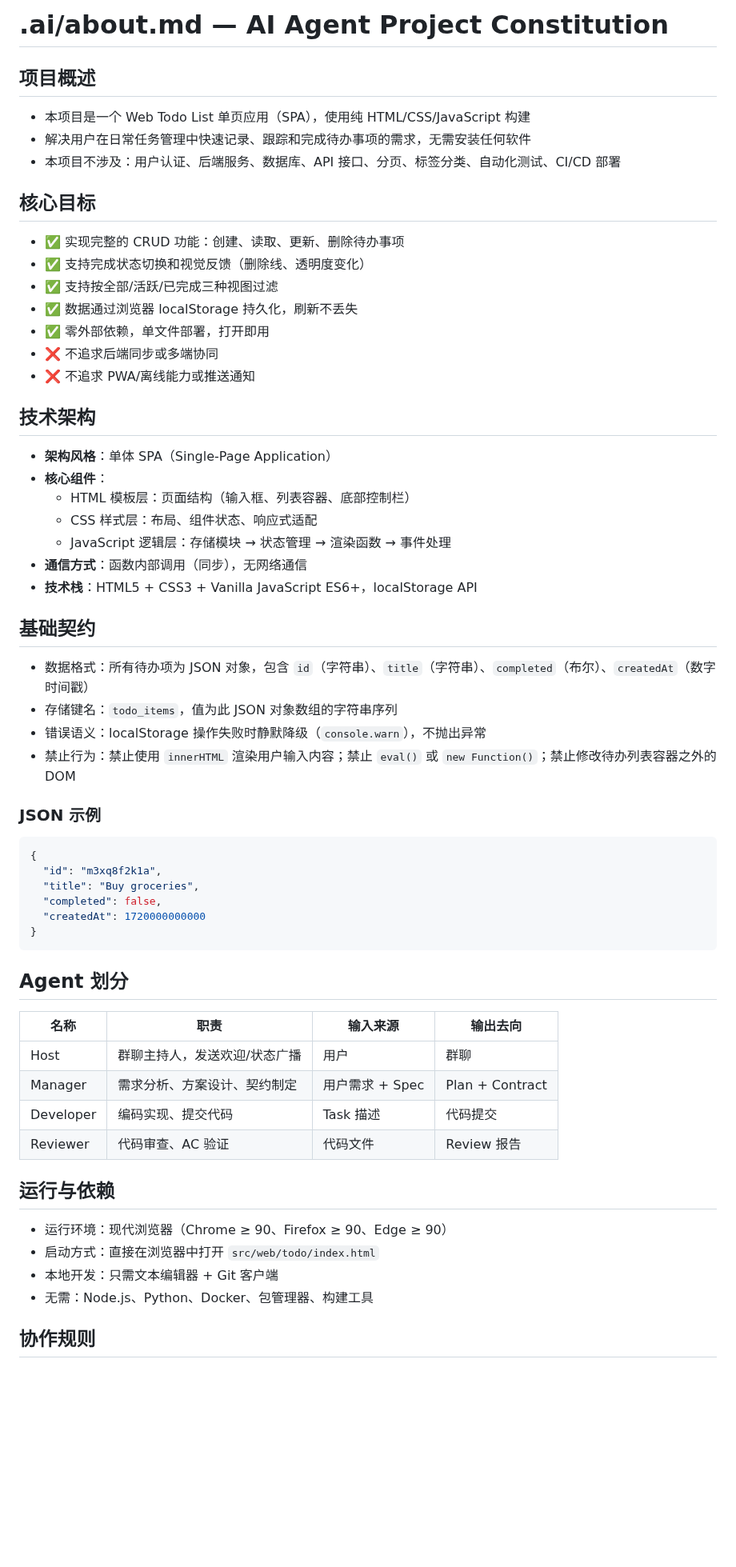
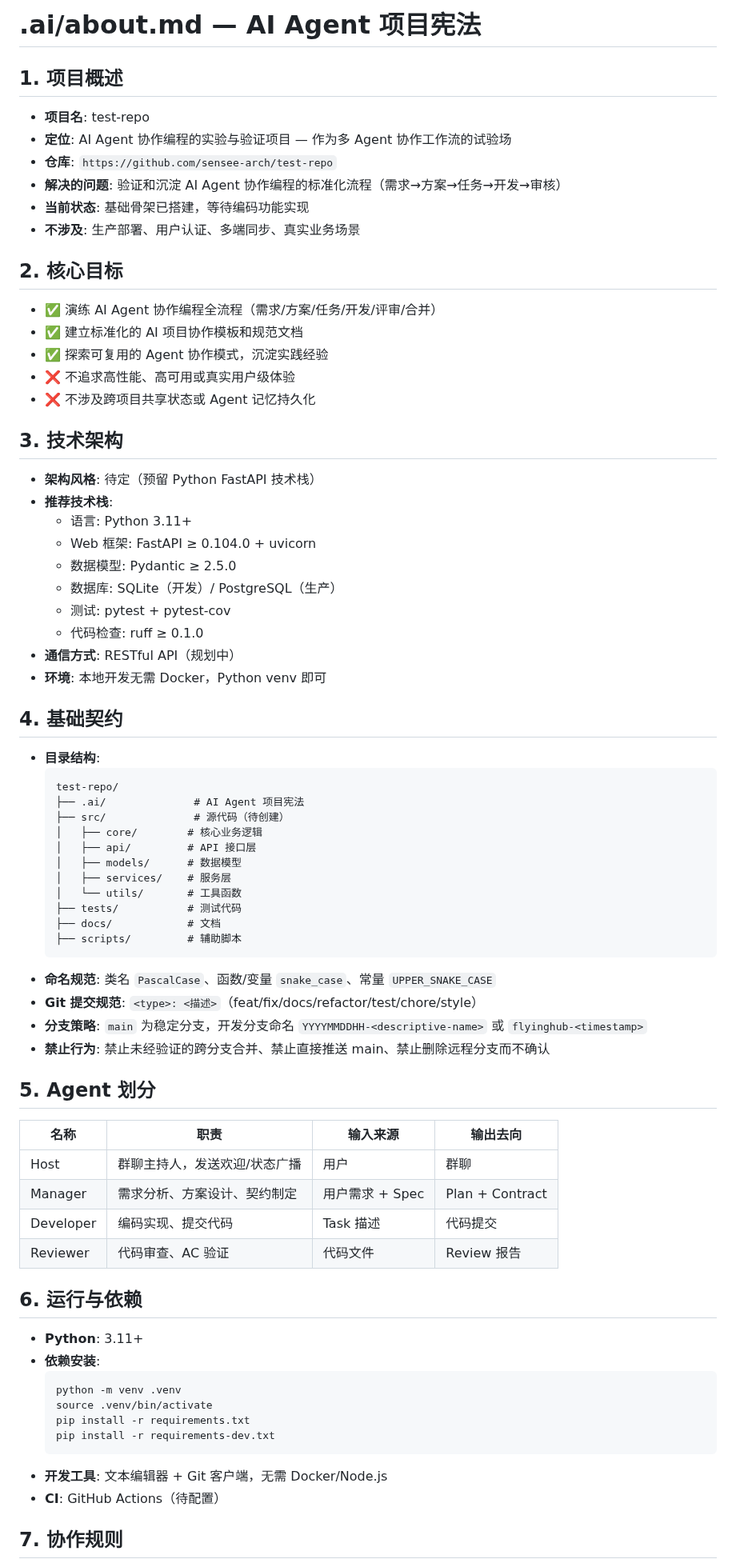
Before and after one commit to sensee-arch/test-repo, a Markdown page: .ai/about.md, the part around one of its changes. Shown at 80% size. Rendered like a GitHub page; blank space fills up the shorter version.

Commit message:
docs: update .ai/about.md with accurate project constitution

````diff
--- a/.ai/about.md
+++ b/.ai/about.md
@@ -1,49 +1,57 @@
-# .ai/about.md — AI Agent Project Constitution
+# .ai/about.md — AI Agent 项目宪法
 
-## 项目概述
+## 1. 项目概述
 
-- 本项目是一个 Web Todo List 单页应用（SPA），使用纯 HTML/CSS/JavaScript 构建
-- 解决用户在日常任务管理中快速记录、跟踪和完成待办事项的需求，无需安装任何软件
-- 本项目不涉及：用户认证、后端服务、数据库、API 接口、分页、标签分类、自动化测试、CI/CD 部署
+- **项目名**: test-repo
+- **定位**: AI Agent 协作编程的实验与验证项目 — 作为多 Agent 协作工作流的试验场
+- **仓库**: `https://github.com/sensee-arch/test-repo`
+- **解决的问题**: 验证和沉淀 AI Agent 协作编程的标准化流程（需求→方案→任务→开发→审核）
+- **当前状态**: 基础骨架已搭建，等待编码功能实现
+- **不涉及**: 生产部署、用户认证、多端同步、真实业务场景
 
-## 核心目标
+## 2. 核心目标
 
-- ✅ 实现完整的 CRUD 功能：创建、读取、更新、删除待办事项
-- ✅ 支持完成状态切换和视觉反馈（删除线、透明度变化）
-- ✅ 支持按全部/活跃/已完成三种视图过滤
-- ✅ 数据通过浏览器 localStorage 持久化，刷新不丢失
-- ✅ 零外部依赖，单文件部署，打开即用
-- ❌ 不追求后端同步或多端协同
-- ❌ 不追求 PWA/离线能力或推送通知
+- ✅ 演练 AI Agent 协作编程全流程（需求/方案/任务/开发/评审/合并）
+- ✅ 建立标准化的 AI 项目协作模板和规范文档
+- ✅ 探索可复用的 Agent 协作模式，沉淀实践经验
+- ❌ 不追求高性能、高可用或真实用户级体验
+- ❌ 不涉及跨项目共享状态或 Agent 记忆持久化
 
-## 技术架构
+## 3. 技术架构
 
-- **架构风格**：单体 SPA（Single-Page Application）
-- **核心组件**：
-  - HTML 模板层：页面结构（输入框、列表容器、底部控制栏）
-  - CSS 样式层：布局、组件状态、响应式适配
-  - JavaScript 逻辑层：存储模块 → 状态管理 → 渲染函数 → 事件处理
-- **通信方式**：函数内部调用（同步），无网络通信
-- **技术栈**：HTML5 + CSS3 + Vanilla JavaScript ES6+，localStorage API
+- **架构风格**: 待定（预留 Python FastAPI 技术栈）
+- **推荐技术栈**:
+  - 语言: Python 3.11+
+  - Web 框架: FastAPI ≥ 0.104.0 + uvicorn
+  - 数据模型: Pydantic ≥ 2.5.0
+  - 数据库: SQLite（开发）/ PostgreSQL（生产）
+  - 测试: pytest + pytest-cov
+  - 代码检查: ruff ≥ 0.1.0
+- **通信方式**: RESTful API（规划中）
+- **环境**: 本地开发无需 Docker，Python venv 即可
 
-## 基础契约
+## 4. 基础契约
 
-- 数据格式：所有待办项为 JSON 对象，包含 `id`（字符串）、`title`（字符串）、`completed`（布尔）、`createdAt`（数字时间戳）
-- 存储键名：`todo_items`，值为此 JSON 对象数组的字符串序列
-- 错误语义：localStorage 操作失败时静默降级（`console.warn`），不抛出异常
-- 禁止行为：禁止使用 `innerHTML` 渲染用户输入内容；禁止 `eval()` 或 `new Function()`；禁止修改待办列表容器之外的 DOM
+- **目录结构**:
+  ```
+  test-repo/
+  ├── .ai/              # AI Agent 项目宪法
+  ├── src/              # 源代码（待创建）
+  │   ├── core/        # 核心业务逻辑
+  │   ├── api/         # API 接口层
+  │   ├── models/      # 数据模型
+  │   ├── services/    # 服务层
+  │   └── utils/       # 工具函数
+  ├── tests/           # 测试代码
+  ├── docs/            # 文档
+  ├── scripts/         # 辅助脚本
+  ```
+- **命名规范**: 类名 `PascalCase`、函数/变量 `snake_case`、常量 `UPPER_SNAKE_CASE`
+- **Git 提交规范**: `<type>: <描述>`（feat/fix/docs/refactor/test/chore/style）
+- **分支策略**: `main` 为稳定分支，开发分支命名 `YYYYMMDDHH-<descriptive-name>` 或 `flyinghub-<timestamp>`
+- **禁止行为**: 禁止未经验证的跨分支合并、禁止直接推送 main、禁止删除远程分支而不确认
 
-### JSON 示例
-```json
-{
-  "id": "m3xq8f2k1a",
-  "title": "Buy groceries",
-  "completed": false,
-  "createdAt": 1720000000000
-}
-```
-
-## Agent 划分
+## 5. Agent 划分
 
 | 名称 | 职责 | 输入来源 | 输出去向 |
 |------|------|----------|----------|
@@ -52,12 +60,18 @@
 | Developer | 编码实现、提交代码 | Task 描述 | 代码提交 |
 | Reviewer | 代码审查、AC 验证 | 代码文件 | Review 报告 |
 
-## 运行与依赖
+## 6. 运行与依赖
 
-- 运行环境：现代浏览器（Chrome ≥ 90、Firefox ≥ 90、Edge ≥ 90）
-- 启动方式：直接在浏览器中打开 `src/web/todo/index.html`
-- 本地开发：只需文本编辑器 + Git 客户端
-- 无需：Node.js、Python、Docker、包管理器、构建工具
+- **Python**: 3.11+
+- **依赖安装**:
+  ```bash
+  python -m venv .venv
+  source .venv/bin/activate
+  pip install -r requirements.txt
+  pip install -r requirements-dev.txt
+  ```
+- **开发工具**: 文本编辑器 + Git 客户端，无需 Docker/Node.js
+- **CI**: GitHub Actions（待配置）
 
-## 协作规则
+## 7. 协作规则
 
````
Also changed, not shown: other parts of .ai/about.md (+11 -8 lines).
